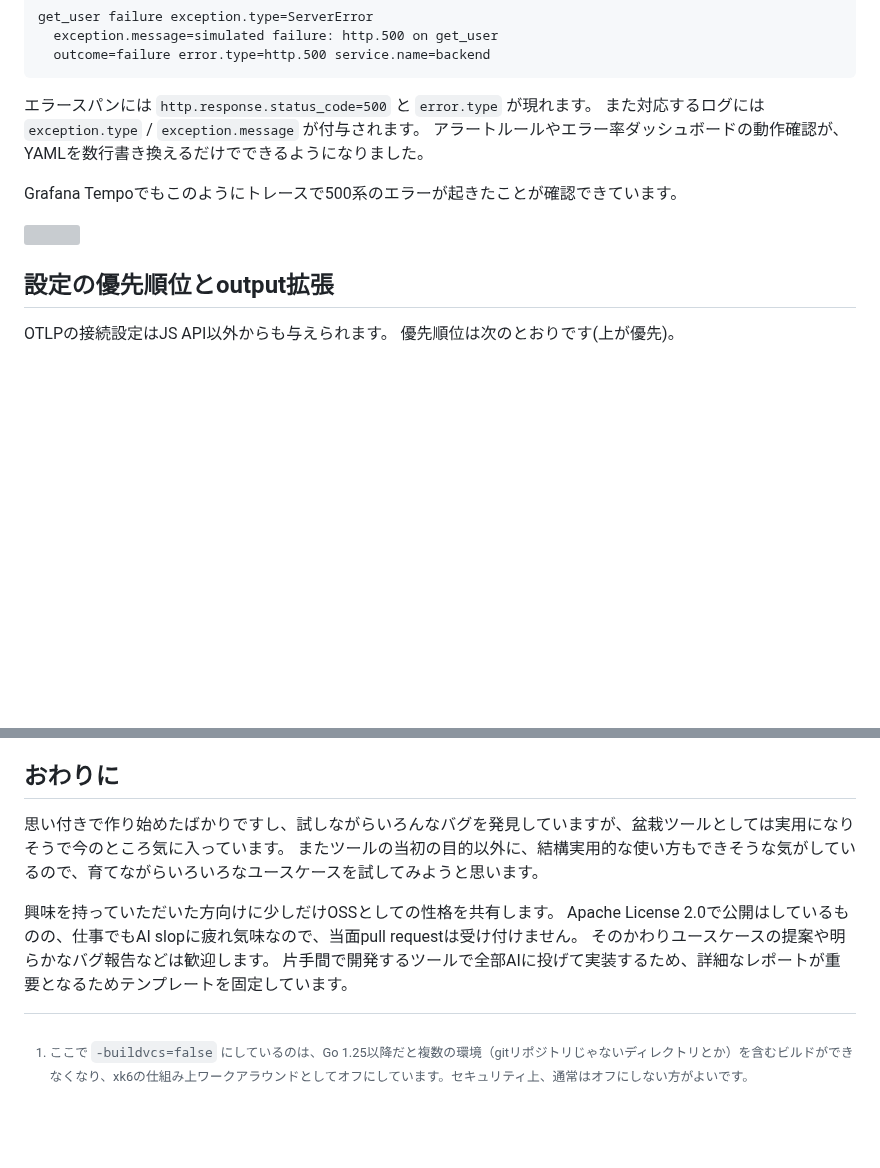
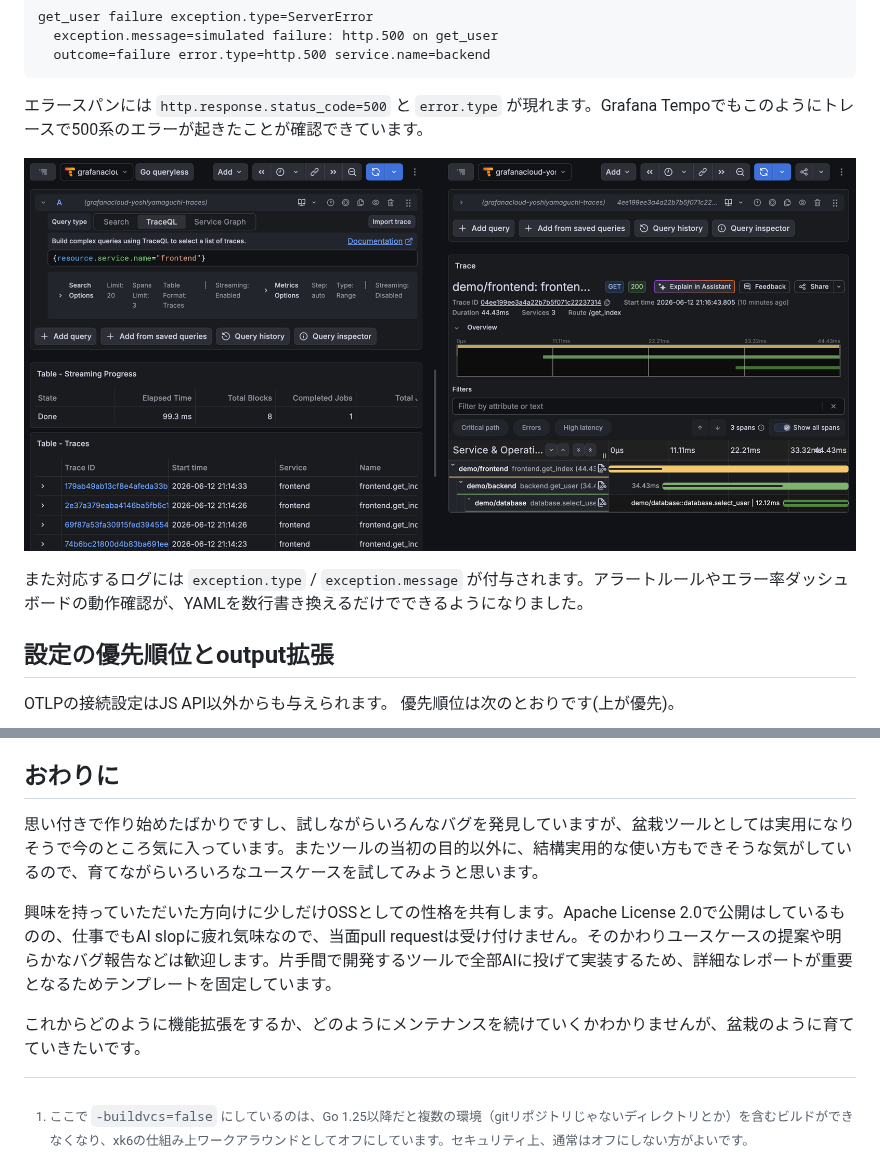
Before and after one commit to ymotongpoo/zenn.dev, a Markdown page: articles/20260615-xk6-otel-gen-intro.md, 2 parts joined by grey strips. Drawn GitHub-style; blank space fills up the shorter version; grey boxes are pictures that could not be loaded.

Commit message:
xk6-otel-gen の記事の更新

````diff
--- a/articles/20260615-xk6-otel-gen-intro.md
+++ b/articles/20260615-xk6-otel-gen-intro.md
@@ -307,13 +296,11 @@ get_user failure exception.type=ServerError
   outcome=failure error.type=http.500 service.name=backend
 ```
 
-エラースパンには `http.response.status_code=500` と `error.type` が現れます。
-また対応するログには `exception.type` / `exception.message` が付与されます。
-アラートルールやエラー率ダッシュボードの動作確認が、YAMLを数行書き換えるだけでできるようになりました。
-
-Grafana Tempoでもこのようにトレースで500系のエラーが起きたことが確認できています。
+エラースパンには `http.response.status_code=500` と `error.type` が現れます。Grafana Tempoでもこのようにトレースで500系のエラーが起きたことが確認できています。
 
 ![](/images/20260615-tempo.png)
+
+また対応するログには `exception.type` / `exception.message` が付与されます。アラートルールやエラー率ダッシュボードの動作確認が、YAMLを数行書き換えるだけでできるようになりました。
 
 ## 設定の優先順位とoutput拡張
 
@@ -340,10 +327,8 @@ Grafana CloudのようなマネージドOTLPエンドポイントへの送信例
 
 ## おわりに
 
-思い付きで作り始めたばかりですし、試しながらいろんなバグを発見していますが、盆栽ツールとしては実用になりそうで今のところ気に入っています。
-またツールの当初の目的以外に、結構実用的な使い方もできそうな気がしているので、育てながらいろいろなユースケースを試してみようと思います。
+思い付きで作り始めたばかりですし、試しながらいろんなバグを発見していますが、盆栽ツールとしては実用になりそうで今のところ気に入っています。またツールの当初の目的以外に、結構実用的な使い方もできそうな気がしているので、育てながらいろいろなユースケースを試してみようと思います。
 
-興味を持っていただいた方向けに少しだけOSSとしての性格を共有します。
-Apache License 2.0で公開はしているものの、仕事でもAI slopに疲れ気味なので、当面pull requestは受け付けません。
-そのかわりユースケースの提案や明らかなバグ報告などは歓迎します。
-片手間で開発するツールで全部AIに投げて実装するため、詳細なレポートが重要となるためテンプレートを固定しています。
+興味を持っていただいた方向けに少しだけOSSとしての性格を共有します。Apache License 2.0で公開はしているものの、仕事でもAI slopに疲れ気味なので、当面pull requestは受け付けません。そのかわりユースケースの提案や明らかなバグ報告などは歓迎します。片手間で開発するツールで全部AIに投げて実装するため、詳細なレポートが重要となるためテンプレートを固定しています。
+
+これからどのように機能拡張をするか、どのようにメンテナンスを続けていくかわかりませんが、盆栽のように育てていきたいです。
````
Also changed, not shown: other parts of articles/20260615-xk6-otel-gen-intro.md (+9 -20 lines), images/20260615-tempo.png (renamed from images/202600615-tempo.png).
